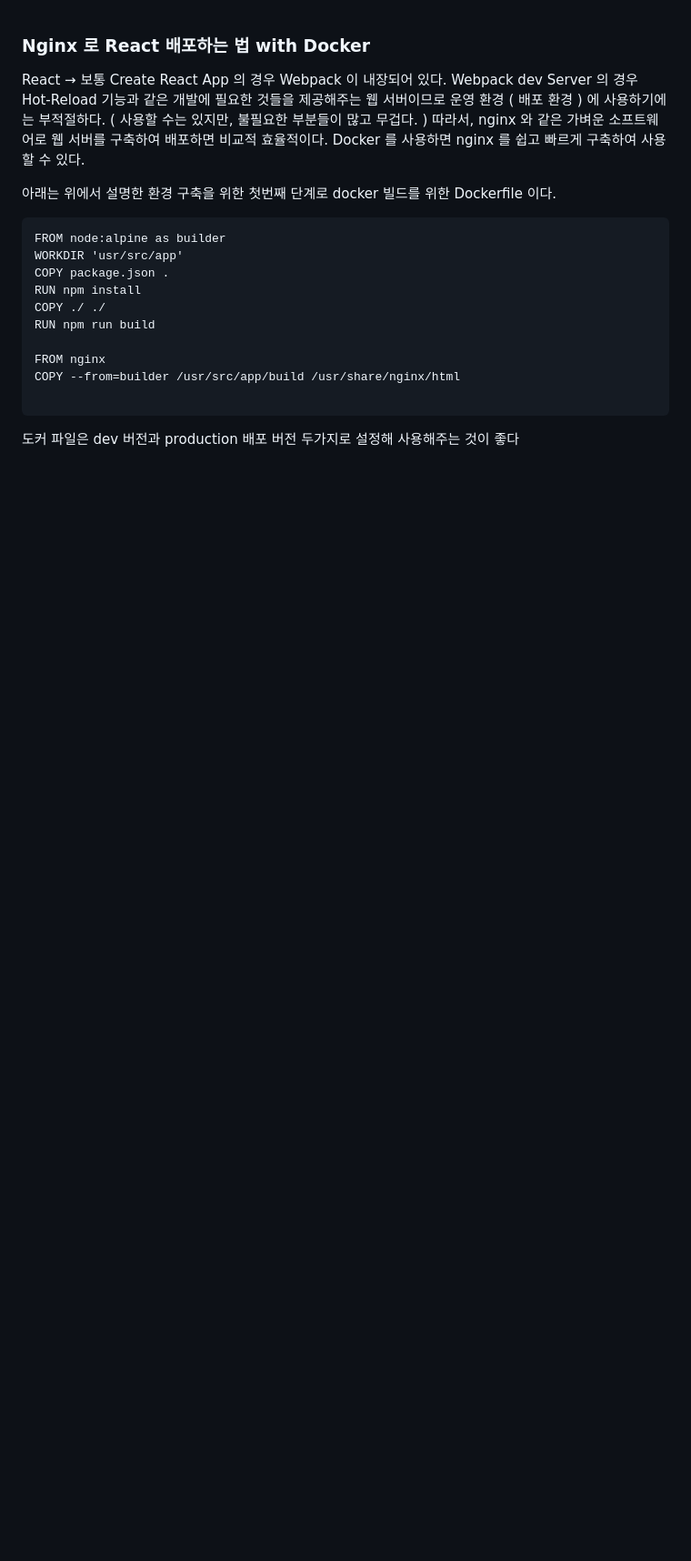
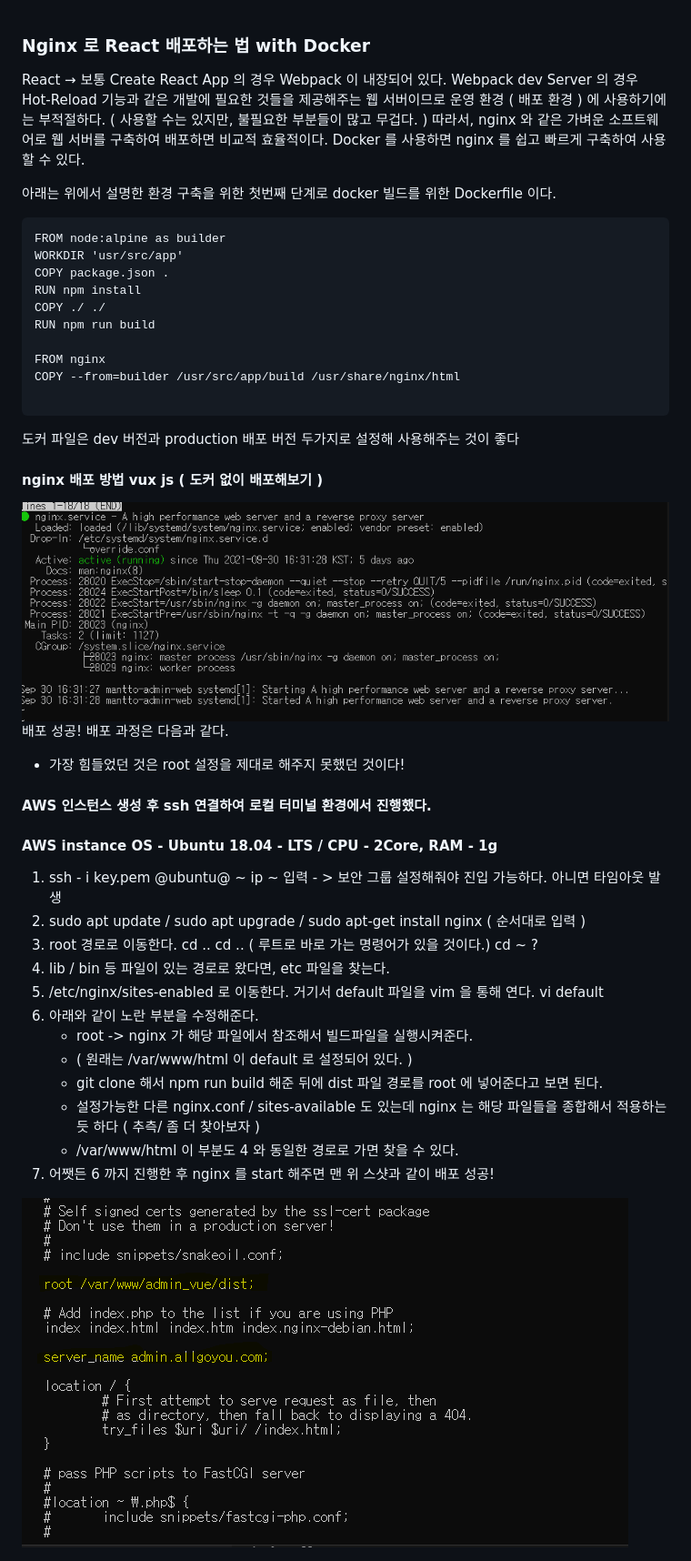
Before and after one commit to Knoa0405/TIL, a Markdown page: backend/nginx_deploy.md, the part around the change. Shown: that part at 91% size. Drawn GitHub-style; pictures changed too: images/nginx_deploy_1.png (added), images/nginx_process_success.png (added); blank space fills up the shorter version.

Commit message:
📝 Add nginx_deploy_update.md

````diff
--- a/backend/nginx_deploy.md
+++ b/backend/nginx_deploy.md
@@ -18,3 +18,27 @@ COPY --from=builder /usr/src/app/build /usr/share/nginx/html
 ```
 
 도커 파일은 dev 버전과 production 배포 버전 두가지로 설정해 사용해주는 것이 좋다
+
+#### nginx 배포 방법 vux js ( 도커 없이 배포해보기 )
+ <img src="../images/nginx_process_success.png"/>
+
+배포 성공! 배포 과정은 다음과 같다.
+
+- 가장 힘들었던 것은 root 설정을 제대로 해주지 못했던 것이다!
+
+#### AWS 인스턴스 생성 후 ssh 연결하여 로컬 터미널 환경에서 진행했다.
+#### AWS instance OS - Ubuntu 18.04 - LTS / CPU - 2Core, RAM - 1g
+
+1. ssh - i key.pem @ubuntu@ ~ ip ~ 입력 - > 보안 그룹 설정해줘야 진입 가능하다. 아니면 타임아웃 발생
+2. sudo apt update / sudo apt upgrade / sudo apt-get install nginx ( 순서대로 입력 )
+3. root 경로로 이동한다. cd .. cd .. ( 루트로 바로 가는 명령어가 있을 것이다.) cd ~ ?
+4. lib / bin 등 파일이 있는 경로로 왔다면, etc 파일을 찾는다.
+5. /etc/nginx/sites-enabled 로 이동한다. 거기서 default 파일을 vim 을 통해 연다. vi default
+6. 아래와 같이 노란 부분을 수정해준다.
+    - root -> nginx 가 해당 파일에서 참조해서 빌드파일을 실행시켜준다.
+    - ( 원래는 /var/www/html 이 default 로 설정되어 있다. )
+    - git clone 해서 npm run build 해준 뒤에 dist 파일 경로를 root 에 넣어준다고 보면 된다.
+    - 설정가능한 다른 nginx.conf / sites-available 도 있는데 nginx 는 해당 파일들을 종합해서 적용하는 듯 하다 ( 추측/ 좀 더 찾아보자 )
+    - /var/www/html 이 부분도 4 와 동일한 경로로 가면 찾을 수 있다.
+7. 어쨋든 6 까지 진행한 후 nginx 를 start 해주면 맨 위 스샷과 같이 배포 성공!
+<img src="../images/nginx_deploy_1.png"/>
````
